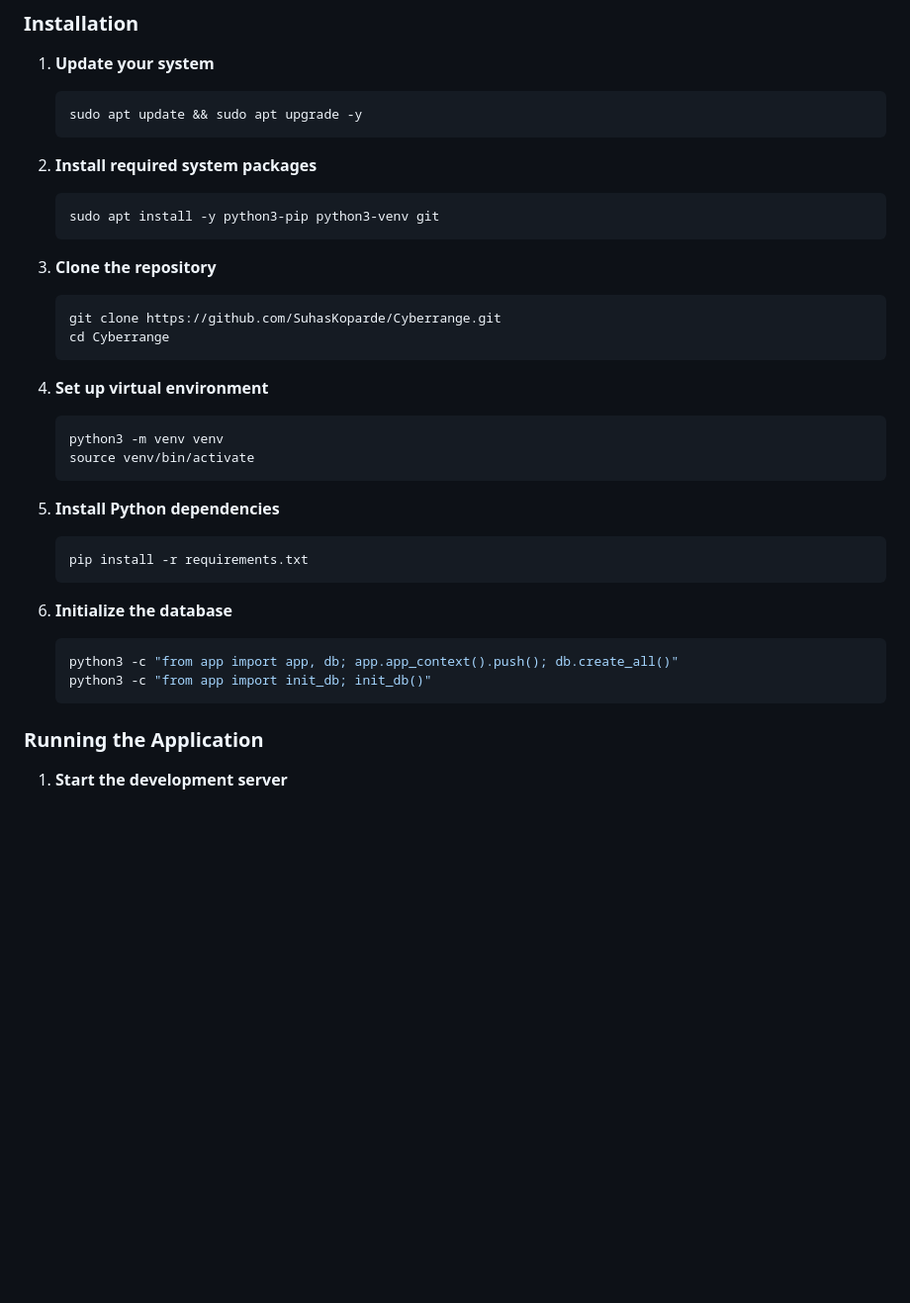
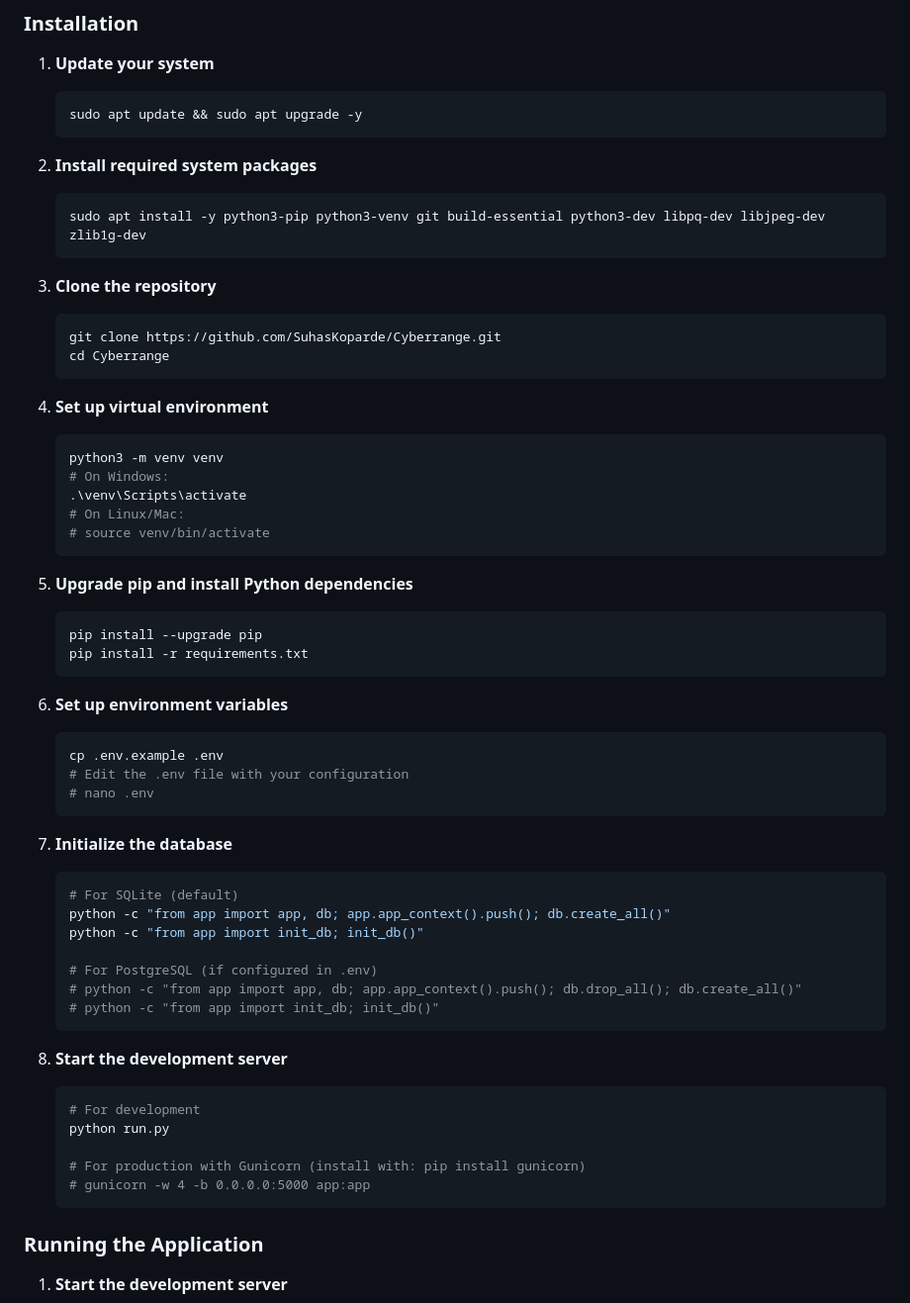
Before and after one commit to SuhasKoparde/Cyberrange, a Markdown page: README.md, the part around the change. Shown: that part at 99% size. Rendered like a GitHub page; blank space fills up the shorter version.

Commit message:
Update installation instructions in README.md

````diff
--- a/README.md
+++ b/README.md
@@ -102,7 +102,7 @@ graph TD
 
 2. **Install required system packages**
    ```bash
-   sudo apt install -y python3-pip python3-venv git
+   sudo apt install -y python3-pip python3-venv git build-essential python3-dev libpq-dev libjpeg-dev zlib1g-dev
    ```
 
 3. **Clone the repository**
@@ -114,18 +114,43 @@ graph TD
 4. **Set up virtual environment**
    ```bash
    python3 -m venv venv
-   source venv/bin/activate
+   # On Windows:
+   .\venv\Scripts\activate
+   # On Linux/Mac:
+   # source venv/bin/activate
    ```
 
-5. **Install Python dependencies**
+5. **Upgrade pip and install Python dependencies**
    ```bash
+   pip install --upgrade pip
    pip install -r requirements.txt
    ```
 
-6. **Initialize the database**
+6. **Set up environment variables**
    ```bash
-   python3 -c "from app import app, db; app.app_context().push(); db.create_all()"
-   python3 -c "from app import init_db; init_db()"
+   cp .env.example .env
+   # Edit the .env file with your configuration
+   # nano .env
+   ```
+
+7. **Initialize the database**
+   ```bash
+   # For SQLite (default)
+   python -c "from app import app, db; app.app_context().push(); db.create_all()"
+   python -c "from app import init_db; init_db()"
+
+   # For PostgreSQL (if configured in .env)
+   # python -c "from app import app, db; app.app_context().push(); db.drop_all(); db.create_all()"
+   # python -c "from app import init_db; init_db()"
+   ```
+
+8. **Start the development server**
+   ```bash
+   # For development
+   python run.py
+
+   # For production with Gunicorn (install with: pip install gunicorn)
+   # gunicorn -w 4 -b 0.0.0.0:5000 app:app
    ```
 
 ### Running the Application
````
